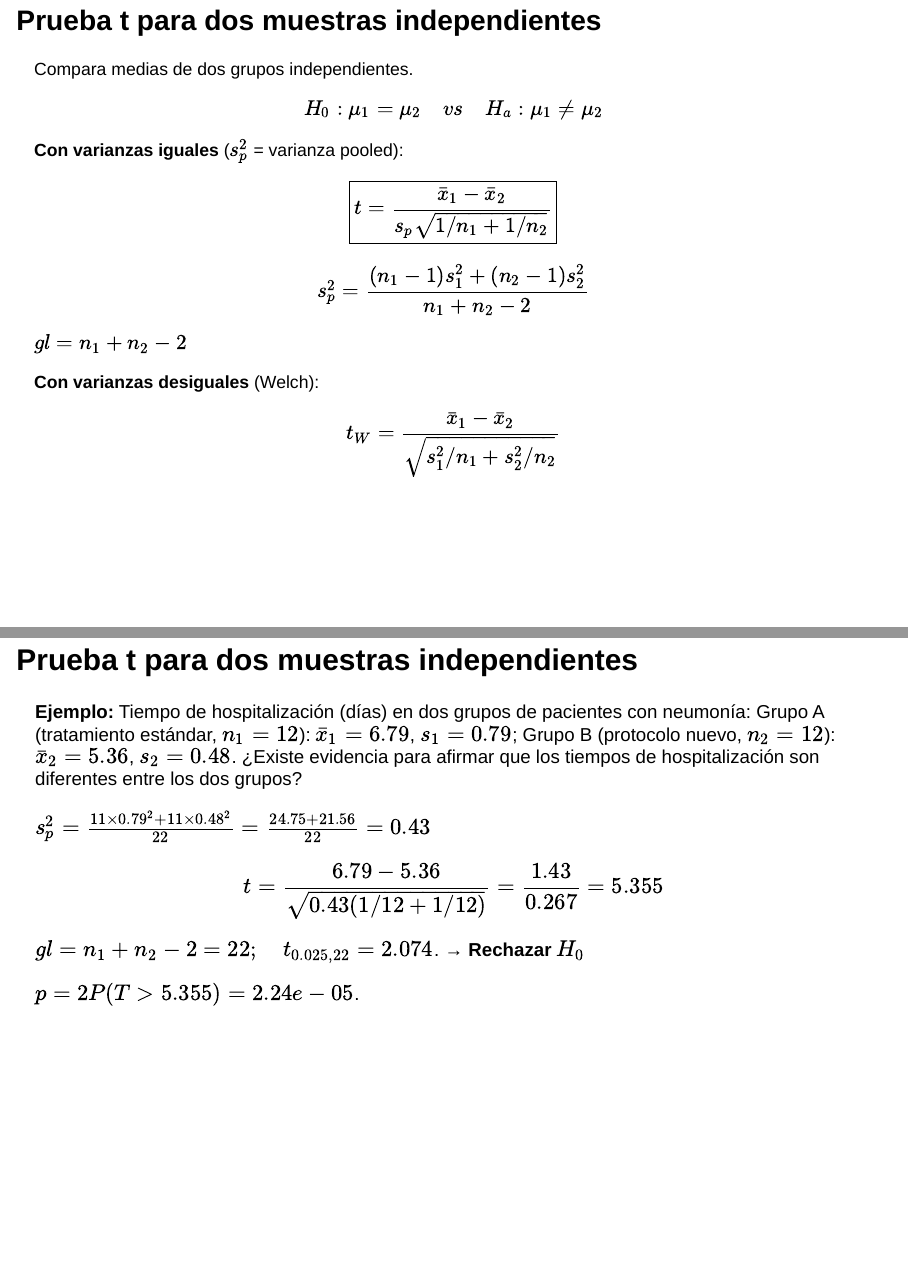
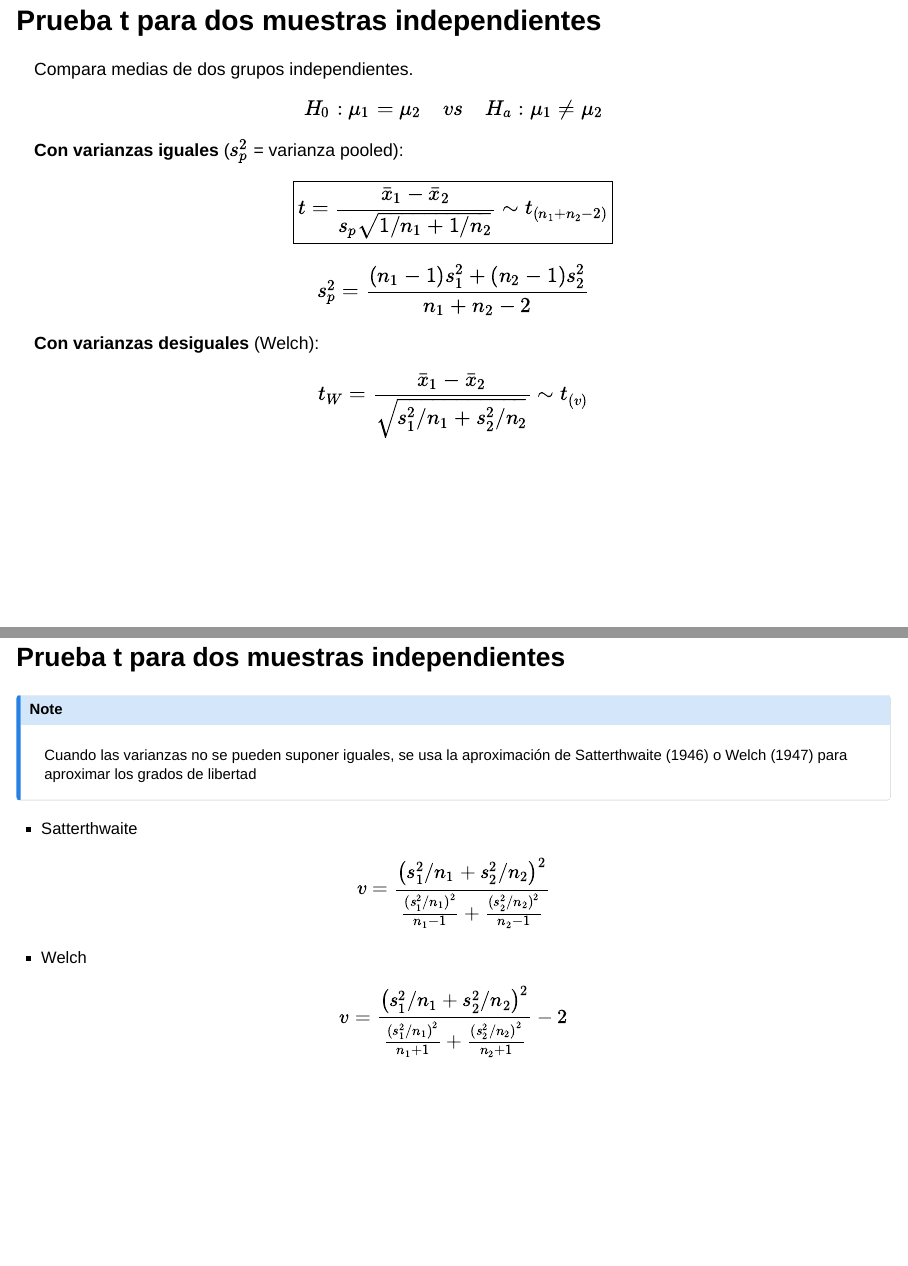
Before and after one commit to jgbabativam/EstadFundSalud, a Quarto document (5.Inferencia.qmd): pages 52 and 53 of 82 before the commit and pages 52 and 53 of 83 after it, joined at a grey line. Rendered offline with R 4.5, knitr and Pandoc in place of Quarto, with nearby package versions; drawn as Slidy slides in place of the format the file asks for.

Commit message:
update Welch

```diff
--- a/5.Inferencia.qmd
+++ b/5.Inferencia.qmd
@@ -1000,17 +1000,29 @@ $$H_0: \mu_1 = \mu_2 \quad vs \quad H_a: \mu_1 \neq \mu_2$$
 
 **Con varianzas iguales** ($s_p^2$ = varianza pooled):
 
-$$\boxed{t = \frac{\bar{x}_1 - \bar{x}_2}{s_p\sqrt{1/n_1+1/n_2}}}$$
+$$\boxed{t = \frac{\bar{x}_1 - \bar{x}_2}{s_p\sqrt{1/n_1+1/n_2}} \sim t_{(n_1+n_2-2)} }$$
 
 $$s_p^2 = \frac{(n_1-1)s_1^2+(n_2-1)s_2^2}{n_1+n_2-2}$$
 
-$gl = n_1 + n_2 - 2$
-
 **Con varianzas desiguales** (Welch):
 
-$$t_W = \frac{\bar{x}_1 - \bar{x}_2}{\sqrt{s_1^2/n_1+s_2^2/n_2}}$$
-
----
+$$t_W = \frac{\bar{x}_1 - \bar{x}_2}{\sqrt{s_1^2/n_1+s_2^2/n_2}} \sim t_{(v)} $$
+
+---
+
+## Prueba t para dos muestras independientes {style="font-size: 75%;"}
+
+::: {.callout-note}
+Cuando las varianzas no se pueden suponer iguales, se usa la aproximación de Satterthwaite (1946) o Welch (1947) para aproximar los grados de libertad
+:::
+
+* Satterthwaite
+
+$$v= \frac{\left(s_1^2/n_1 + s_2^2/n_2\right)^ 2}{ \frac{(s_1^2/n_1)^2}{n_1-1}  + \frac{( s_2^2/n_2)^2}{n_2-1}}$$
+
+* Welch
+
+$$v= \frac{\left(s_1^2/n_1 + s_2^2/n_2\right)^ 2}{ \frac{(s_1^2/n_1)^2}{n_1+1}  + \frac{( s_2^2/n_2)^2}{n_2+1}}-2$$
 
 ## Prueba t para dos muestras independientes {style="font-size: 85%;"}
 
```
Also changed, not shown: 1 other file.
